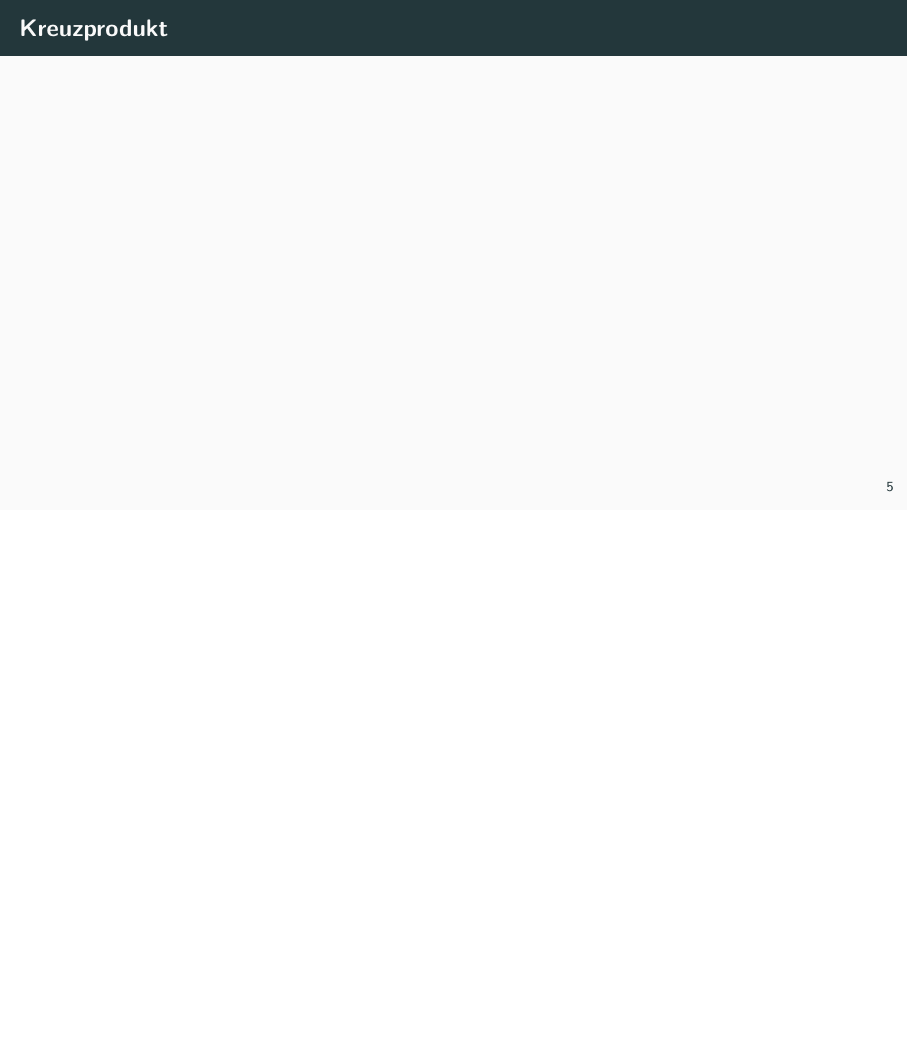
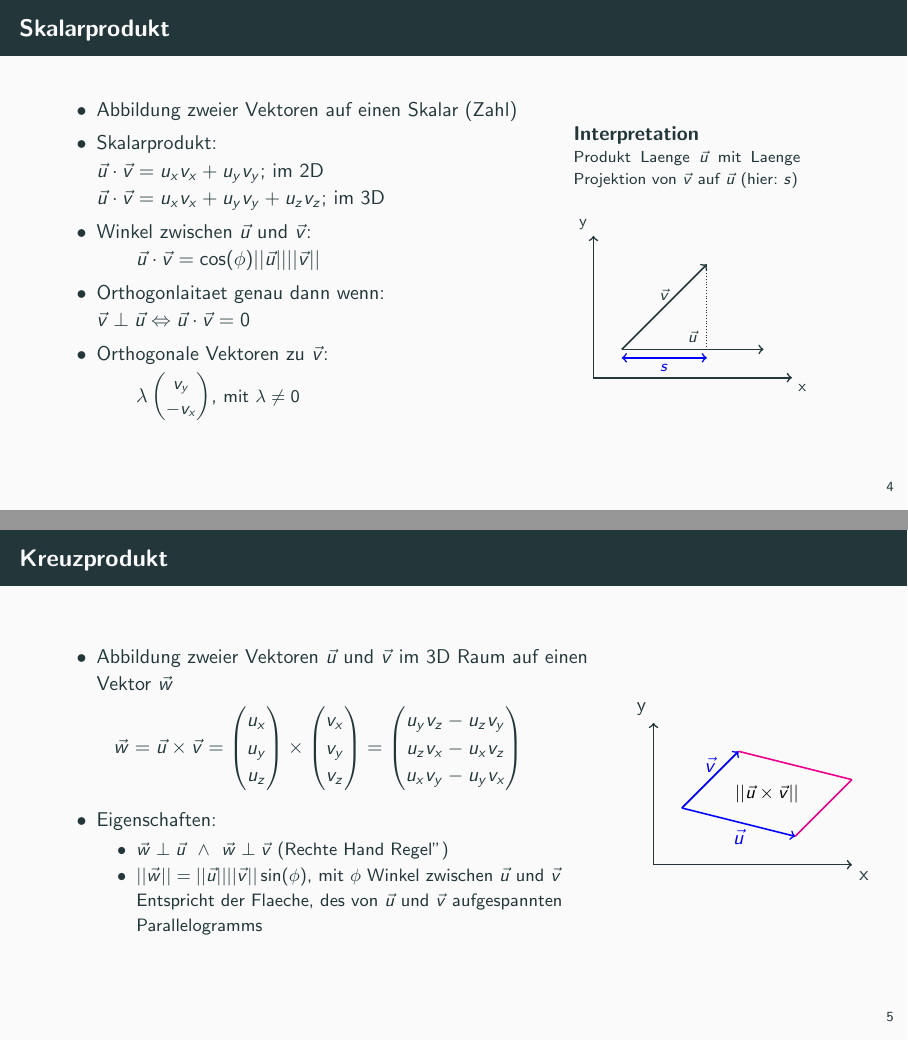
Before and after one commit to vallezw/mathe-la-gfs, LaTeX slides (main.tex): page 7 of 20 before the commit and pages 6 and 7 of 20 after it, the two joined at a grey line, the shorter picture padded with empty space. Compiled offline with pdfLaTeX.

Commit message:
Add kreuzprodukt

```diff
--- a/main.tex
+++ b/main.tex
@@ -102,10 +102,65 @@
 
   \subsection{Skalarprodukt}
   \begin{frame}{Skalarprodukt}
+    \begin{minipage}{9cm}
+      \begin{itemize}
+        \item Abbildung zweier Vektoren auf einen Skalar (Zahl)
+        \item Skalarprodukt:\\
+        $\vec{u}\cdot\vec{v} = u_xv_x + u_yv_y$; im 2D\\
+        $\vec{u}\cdot\vec{v} = u_xv_x + u_yv_y + u_zv_z$; im 3D\\
+        \item Winkel zwischen $\vec{u}$ und $\vec{v}$:\\
+        \hspace{0.7cm}$\vec{u} \cdot \vec{v} = \cos(\phi)||\vec{u}||||\vec{v}||$
+        \item Orthogonlaitaet genau dann wenn:
+        \hspace{0.7cm}$\vec{v} \perp \vec{u} \Leftrightarrow \vec{u} \cdot \vec{v} = 0$
+        \item Orthogonale Vektoren zu $\vec{v}$:\\
+        \vspace{0.1cm}\hspace{0.7cm}$\lambda \small\begin{pmatrix}v_y\\ -v_x\end{pmatrix}$, \small mit $\lambda \neq 0$
+      \end{itemize}
+    \end{minipage}
+    \begin{minipage}{4cm}
+      \textbf{Interpretation}\\
+      \footnotesize Produkt Laenge $\vec{u}$ mit Laenge Projektion von $\vec{v}$ auf $\vec{u}$ (hier: $s$)\\
+      \vspace{0.1cm}
+      \begin{tikzpicture}
+        \draw[thick,->] (0,0) -- (3.5,0) node[anchor=north west] {x};
+        \draw[thick,->] (0,0) -- (0,2.5) node[anchor=south east] {y};
+        \draw[thick,->] (0.5,0.5) -- node[above] {$\vec{v}$} (2,2);
+        \draw[thick,->] (0.5, 0.5) -- node[above] {$\vec{u}$} (3,0.5);
+        \draw[thick,<->, blue] (0.5, 0.35) -- node[below] {$s$} (2,0.35);
+        \draw[densely dotted]  (2,0.5) -- (2,2);
+
+      \end{tikzpicture}
+    \end{minipage}
   \end{frame}
 
   \subsection{Kreuzprodukt}
   \begin{frame}{Kreuzprodukt}
+    \begin{minipage}{10cm}
+      \begin{itemize}
+        \item Abbildung zweier Vektoren $\vec{u}$ und $\vec{v}$ im 3D Raum auf einen Vektor $\vec{w}$\\\vspace{0.25cm}
+        \hspace{0.3cm}$\vec{w} = \vec{u} \times \vec{v} = \begin{pmatrix}u_x\\ u_y\\u_z\end{pmatrix} \times \begin{pmatrix}v_x\\v_y\\v_z\end{pmatrix} = \begin{pmatrix}u_yv_z - u_zv_y\\u_zv_x - u_xv_z\\u_xv_y - u_yv_x\end{pmatrix}$
+        \vspace{0.25cm}
+        \item Eigenschaften:
+        \begin{itemize}
+          \item $\vec{w} \perp \vec{u}$ \hspace{0.1cm}$\wedge$\hspace{0.1cm} $\vec{w} \perp \vec{v}$ ("Rechte Hand Regel")
+          \item $||\vec{w}|| = ||\vec{u}||||\vec{v}||\sin(\phi)$, mit $\phi$ Winkel zwischen $\vec{u}$ und $\vec{v}$\\
+          Entspricht der Flaeche, des von $\vec{u}$ und $\vec{v}$ aufgespannten Parallelogramms
+        \end{itemize}
+      \end{itemize}
+    \end{minipage}
+    \begin{minipage}{3cm}
+      \begin{tikzpicture}
+        \draw[thick,->] (0,0) -- (3.5,0) node[anchor=north west] {x};
+        \draw[thick,->] (0,0) -- (0,2.5) node[anchor=south east] {y};
+
+        \draw[thick,->, blue] (0.5,1) -- node[above] {$\vec{v}$} (1.5,2);
+        \draw[thick,->, blue] (0.5,1) -- node[below] {$\vec{u}$} (2.5,0.5);
+
+        \draw[thick, magenta] (1.5,2) -- (3.5,1.5);
+        \draw[thick, magenta] (2.5,0.5) -- (3.5,1.5);
+
+        \node [black] at (2,1.25) {\small$||\vec{u} \times \vec{v}||$};
+      \end{tikzpicture}
+    \end{minipage}
   \end{frame}
 
   \section{Polygone Netze}
```
Also changed, not shown: main.tex (2 more changed lines).
